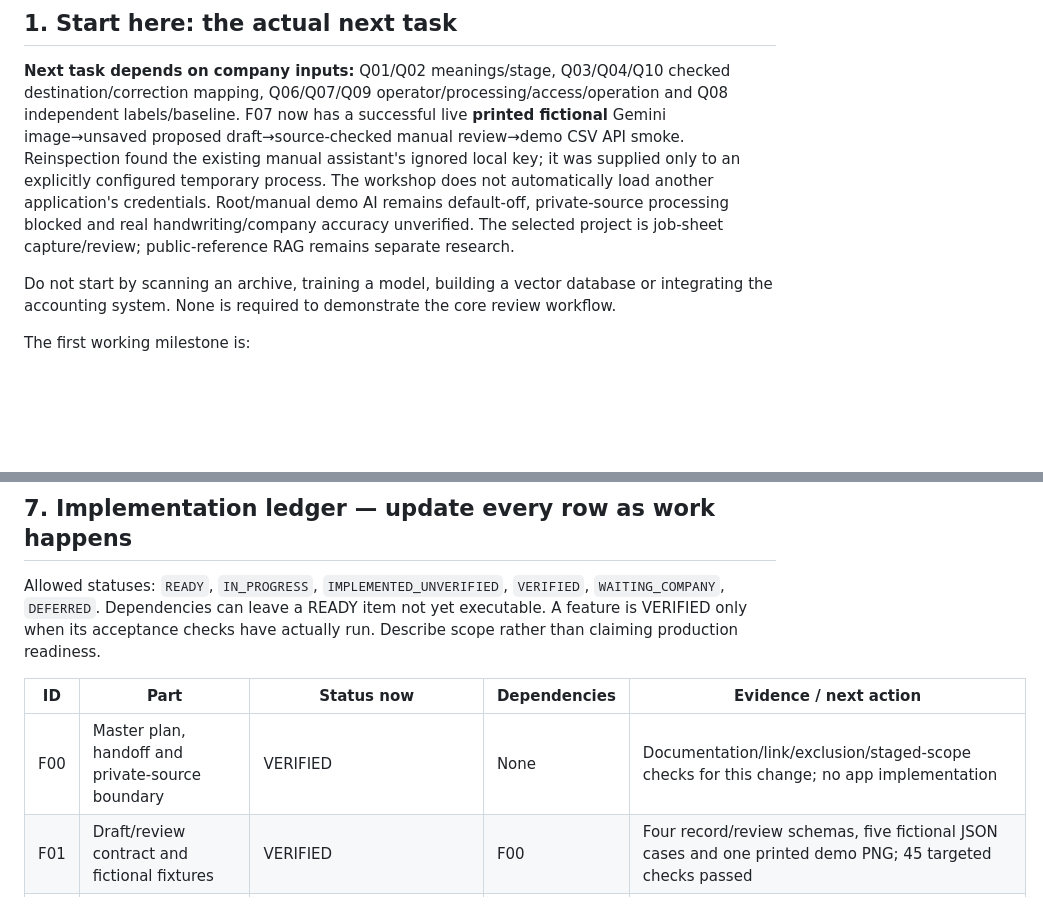
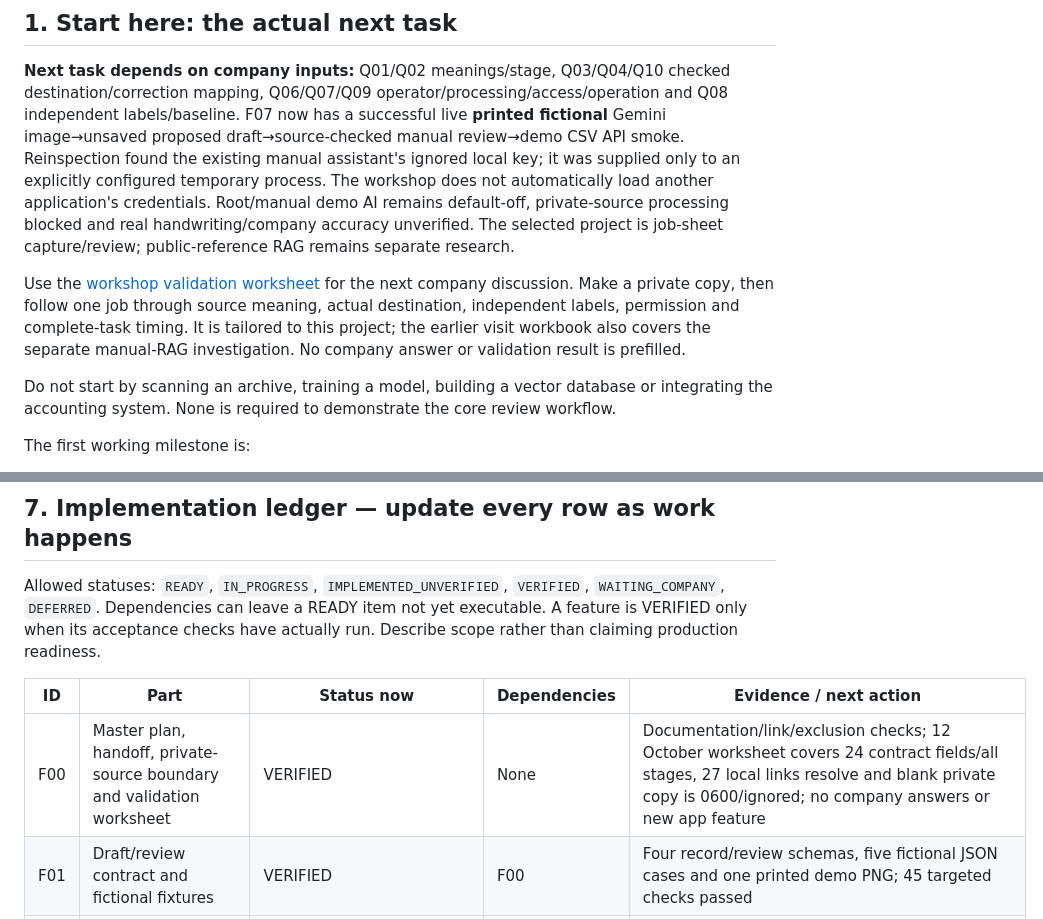
Before and after one commit to ZeppyClown/Coco-Car-Damage-Dataset, a Markdown page: car mechanic assistant/WORKSHOP_MASTER_PLAN.md, 2 parts joined by grey strips. Rendered like a GitHub page; blank space fills up the shorter version.

```diff
--- a/car mechanic assistant/WORKSHOP_MASTER_PLAN.md
+++ b/car mechanic assistant/WORKSHOP_MASTER_PLAN.md
@@ -9,6 +9,8 @@ The first product is a small local application that turns a permitted paper shee
 ## 1. Start here: the actual next task
 
 **Next task depends on company inputs:** Q01/Q02 meanings/stage, Q03/Q04/Q10 checked destination/correction mapping, Q06/Q07/Q09 operator/processing/access/operation and Q08 independent labels/baseline. F07 now has a successful live **printed fictional** Gemini image→unsaved proposed draft→source-checked manual review→demo CSV API smoke. Reinspection found the existing manual assistant's ignored local key; it was supplied only to an explicitly configured temporary process. The workshop does not automatically load another application's credentials. Root/manual demo AI remains default-off, private-source processing blocked and real handwriting/company accuracy unverified. The selected project is job-sheet capture/review; public-reference RAG remains separate research.
+
+Use the [workshop validation worksheet](WORKSHOP_VALIDATION_WORKSHEET.md) for the next company discussion. Make a private copy, then follow one job through source meaning, actual destination, independent labels, permission and complete-task timing. It is tailored to this project; the earlier visit workbook also covers the separate manual-RAG investigation. No company answer or validation result is prefilled.
 
 Do not start by scanning an archive, training a model, building a vector database or integrating the accounting system. None is required to demonstrate the core review workflow.
 
@@ -349,7 +351,7 @@ Allowed statuses: `READY`, `IN_PROGRESS`, `IMPLEMENTED_UNVERIFIED`, `VERIFIED`,
 
 | ID | Part | Status now | Dependencies | Evidence / next action |
 |---|---|---|---|---|
-| F00 | Master plan, handoff and private-source boundary | VERIFIED | None | Documentation/link/exclusion/staged-scope checks for this change; no app implementation |
+| F00 | Master plan, handoff, private-source boundary and validation worksheet | VERIFIED | None | Documentation/link/exclusion checks; 12 October worksheet covers 24 contract fields/all stages, 27 local links resolve and blank private copy is 0600/ignored; no company answers or new app feature |
 | F01 | Draft/review contract and fictional fixtures | VERIFIED | F00 | Four record/review schemas, five fictional JSON cases and one printed demo PNG; 45 targeted checks passed |
 | F02 | Workshop storage, models and migration | VERIFIED | F01 | Three tables, migration 20261011_workshop and create/read/replace routes; 133 total tests passed with real PostgreSQL; live app restart preserved draft |
 | F03 | Safe image attach/preview and duplicate warning | VERIFIED | F02 | 16 new cases plus live upload/preview/duplicate/chunked-limit checks; full suite 149 passed |
```
Also changed, not shown: other parts of car mechanic assistant/WORKSHOP_MASTER_PLAN.md (+12 -1 lines), car mechanic assistant/WORKSHOP_EVALUATION_GUIDE.md (+3 -1 lines), car mechanic assistant/WORKSHOP_VALIDATION_WORKSHEET.md (added, +246 -0 lines).
